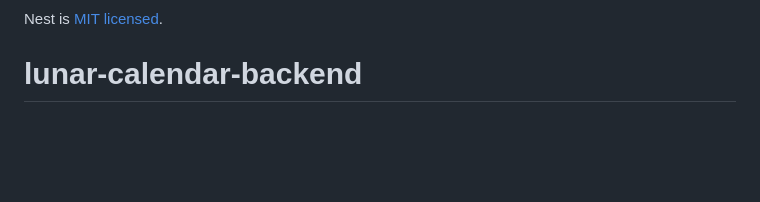
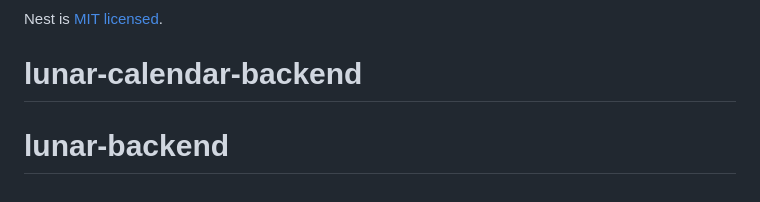
Before and after one commit to truongnat/lunar-backend, a Markdown page: README.md, the part around the change. Rendered like a GitHub page; blank space fills up the shorter version.

```diff
--- a/README.md
+++ b/README.md
@@ -97,3 +97,4 @@ Nest is an MIT-licensed open source project. It can grow thanks to the sponsors
 
 Nest is [MIT licensed](https://github.com/nestjs/nest/blob/master/LICENSE).
 # lunar-calendar-backend
+# lunar-backend
```
